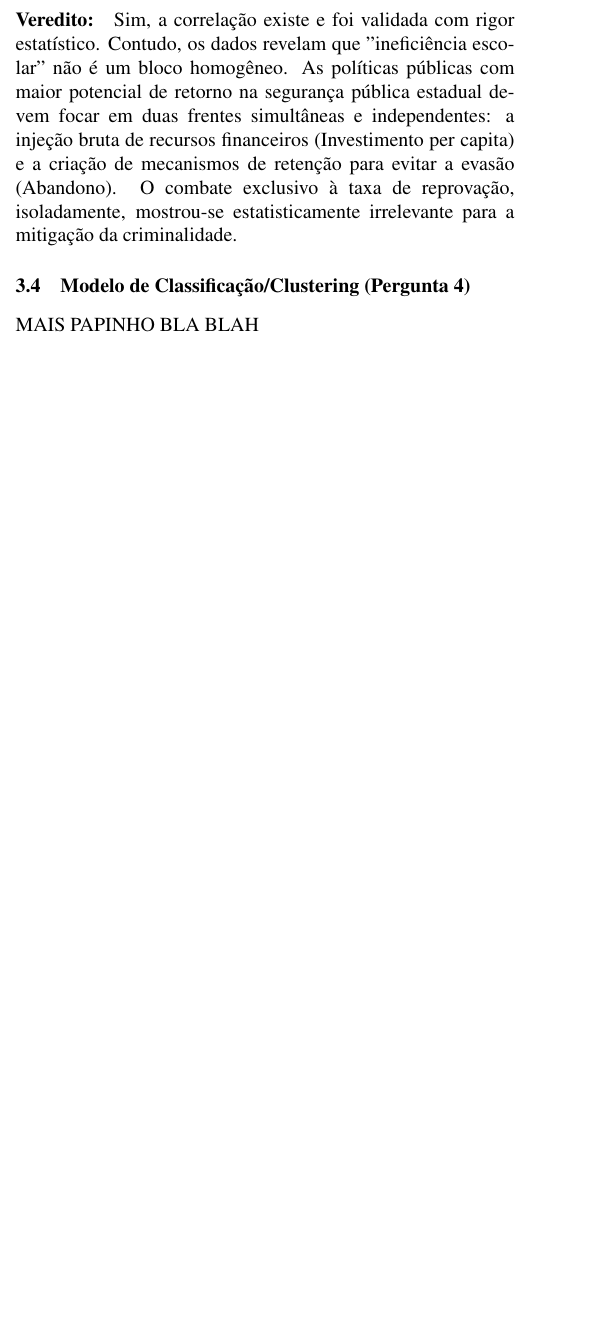
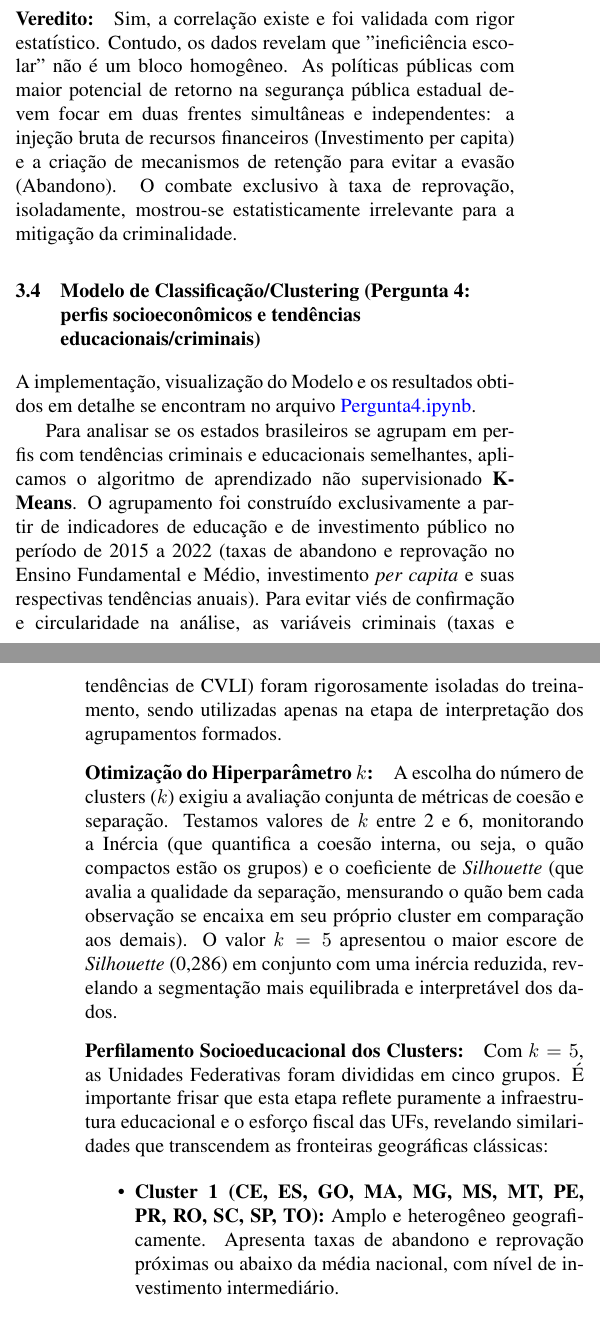
Before and after one commit to Gr-moura/ICD---The-End, a LaTeX problem sheet (example/example.tex): part of one column of page 4 of 4 before the commit and two parts of the columns of pages 4 and 5 of 5 after it, the two joined at a grey line, cut so that both start at the same text, the shorter picture padded with empty space. Compiled offline with pdfLaTeX.

Commit message:
pergunta 4 - clustering

```diff
--- a/example/example.tex
+++ b/example/example.tex
@@ -155,6 +156,15 @@ Os Intervalos de Confiança (IC a 95\%) revelaram as seguintes associações pur
 \paragraph{Veredito:}
 Sim, a correlação existe e foi validada com rigor estatístico. Contudo, os dados revelam que "ineficiência escolar" não é um bloco homogêneo. As políticas públicas com maior potencial de retorno na segurança pública estadual devem focar em duas frentes simultâneas e independentes: a injeção bruta de recursos financeiros (Investimento per capita) e a criação de mecanismos de retenção para evitar a evasão (Abandono). O combate exclusivo à taxa de reprovação, isoladamente, mostrou-se estatisticamente irrelevante para a mitigação da criminalidade.
 
-\subsection{Modelo de Classificação/Clustering (Pergunta 4)}
+\subsection{Modelo de Classificação/Clustering (Pergunta 4: perfis socioeconômicos e tendências educacionais/criminais)}
+A implementação, visualização do Modelo e os resultados obtidos em detalhe se encontram no arquivo \href{https://colab.research.google.com/drive/12nYmGO7BFKoq8rWuMHkxF5kdS1LSyS7U?usp=sharing}{Pergunta4.ipynb}.
 
-MAIS PAPINHO BLA BLAH
+Para analisar se os estados brasileiros se agrupam em perfis com tendências criminais e educacionais semelhantes, aplicamos o algoritmo de aprendizado não supervisionado \textbf{K-Means}. O agrupamento foi construído exclusivamente a partir de indicadores de educação e de investimento público no período de 2015 a 2022 (taxas de abandono e reprovação no Ensino Fundamental e Médio, investimento \textit{per capita} e suas respectivas tendências anuais). Para evitar viés de confirmação e circularidade na análise, as variáveis criminais (taxas e tendências de CVLI) foram rigorosamente isoladas do treinamento, sendo utilizadas apenas na etapa de interpretação dos agrupamentos formados.
+
+\paragraph{Otimização do Hiperparâmetro $k$:}A escolha do número de clusters ($k$) exigiu a avaliação conjunta de métricas de coesão e separação. Testamos valores de $k$ entre 2 e 6, monitorando a Inércia (que quantifica a coesão interna, ou seja, o quão compactos estão os grupos) e o coeficiente de \textit{Silhouette} (que avalia a qualidade da separação, mensurando o quão bem cada observação se encaixa em seu próprio cluster em comparação aos demais). O valor $k=5$ apresentou o maior escore de \textit{Silhouette} (0,286) em conjunto com uma inércia reduzida, revelando a segmentação mais equilibrada e interpretável dos dados.
+
+\paragraph{Perfilamento Socioeducacional dos Clusters:}Com $k=5$, as Unidades Federativas foram divididas em cinco grupos. É importante frisar que esta etapa reflete puramente a infraestrutura educacional e o esforço fiscal das UFs, revelando similaridades que transcendem as fronteiras geográficas clássicas:
+
+\begin{itemize}
+    \item \textbf{Cluster 1 (CE, ES, GO, MA, MG, MS, MT, PE, PR, RO, SC, SP, TO):} Amplo e heterogêneo geograficamente. Apresenta taxas de abandono e reprovação próximas ou abaixo da média nacional, com nível de investimento intermediário.
+    \item \textbf{Cluster 2 (DF):} Comporta-se como um \textit{outlier} isolado de altíssimo investimento educacional \textit{per capita} e baixo abandono escolar.
@@ -161,10 +178,11 @@ MAIS PAPINHO BLA BLAH
+O Cluster 2 (DF), com seu forte aporte financeiro e retenção, apresentou a menor média de criminalidade letal. Em contrapartida, os Clusters 4 e 5, que congregam as maiores deficiências na máquina pública de educação (seja por altíssimo abandono ou por baixo investimento associado à alta reprovação), registraram sistematicamente as maiores médias de CVLI (34,25 e 32,82 por 100 mil habitantes, respectivamente). Isso atesta que as tendências criminais de um estado compartilham fronteiras muito mais ligadas ao seu perfil fiscal e de eficiência escolar do que à sua mera posição no mapa.
 
 \section{Conclusões}
 
 A investigação evidenciou de forma quantificável que o aparelho educacional atua fortemente na macroestrutura da segurança pública brasileira. Com resguardo da inferência não-causal decorrente de dados estritamente observacionais, foi possível validar estruturalmente a correlação proposta nas hipóteses iniciais.
 
-No âmbito financeiro, tanto os testes de hipóteses de permutação quanto a análise marginal da Regressão Múltipla convergem para o mesmo fato estatístico: a letalidade criminal apresenta redução considerável em cenários de aportes governamentais crescentes.
+No âmbito financeiro, tanto os testes de hipóteses de permutação quanto a análise marginal da Regressão Múltipla convergem para o mesmo fato estatístico: a letalidade criminal apresenta redução considerável em cenários de aportes governamentais crescentes. Ademais, a decomposição empírica da ineficiência escolar forneceu um achado sociológico vital: o impacto pró-criminalidade reside especificamente na evasão escolar (Abandono). Os dados revelaram que a mera retenção do aluno na mesma série (Reprovação), desde que ele permaneça dentro da infraestrutura da escola, não é um motor significativo para a criminalidade.
 
-Ademais, a decomposição empírica da ineficiência escolar forneceu um achado sociológico vital: o impacto pró-criminalidade reside especificamente na evasão escolar (Abandono). Os dados revelaram que a mera retenção do aluno na mesma série (Reprovação), desde que ele permaneça dentro da infraestrutura da escola, não é um motor significativo para a criminalidade.
+Por fim, a aplicação de modelos de \textit{Clustering} corroborou estruturalmente as descobertas das inferências paramétricas. O agrupamento via K-Means revelou que as Unidades Federativas compartilham "fronteiras" socioeconômicas muito mais determinantes que as geográficas: estados de regiões completamente distintas que negligenciam a retenção escolar e o investimento por aluno tendem a exibir comportamentos criminais e taxas de violência letal notavelmente semelhantes.
 
 \end{document}
```
Also changed, not shown: example/example.tex (50 more changed lines).
